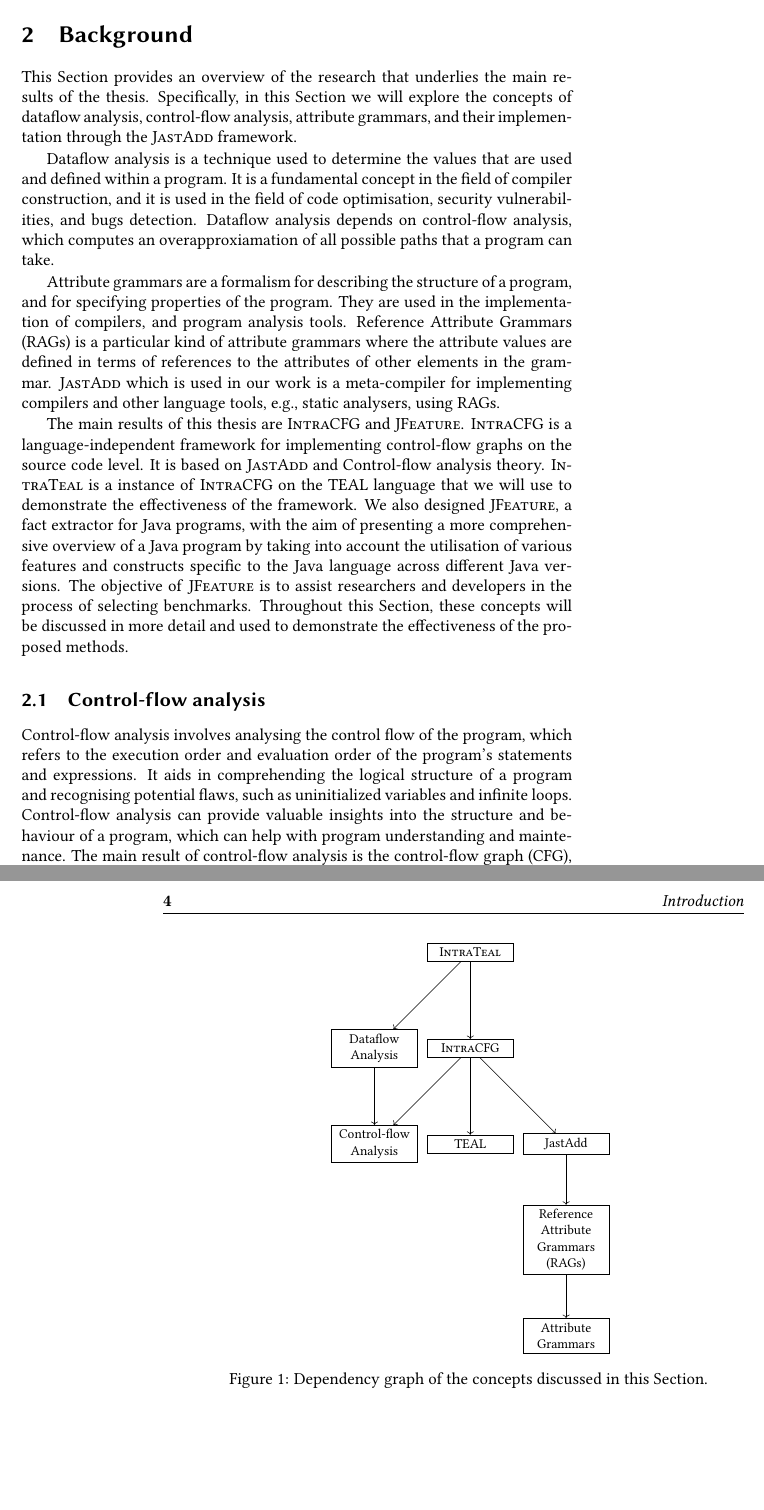
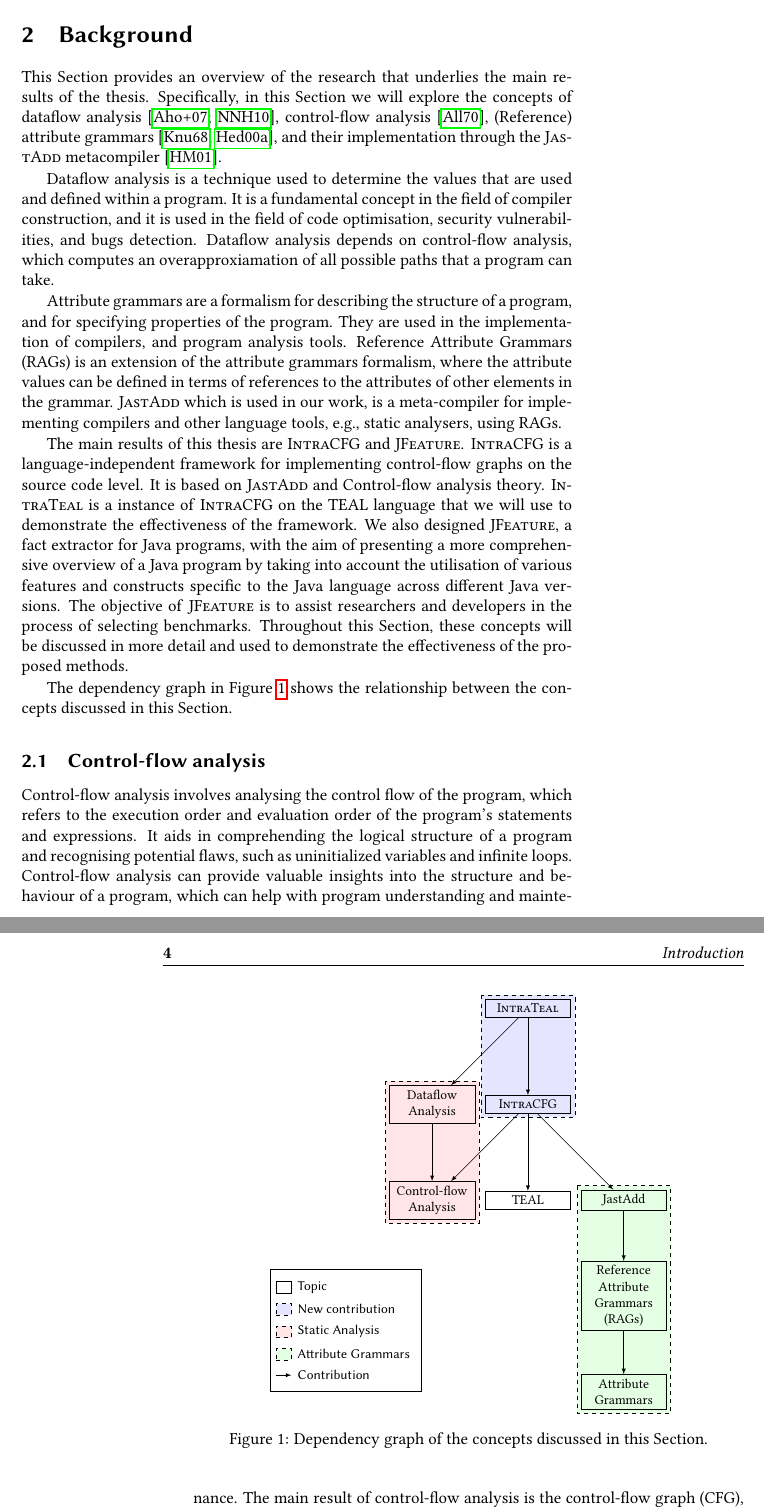
Before and after one commit to IdrissRio/Thesis, a LaTeX thesis (thesis.tex, which reads kappa/background.tex): two parts of pages 11 and 12 of 79, joined at a grey line, cut so that both start at the same text, the shorter picture padded with empty space. Compiled offline with pdfLaTeX.

Commit message:
Minor changes to Background

```diff
--- a/kappa/background.tex
+++ b/kappa/background.tex
@@ -2,8 +2,9 @@
 \label{sec:background}
 This Section provides an overview of the research that
 underlies the main results of the thesis. Specifically, in this Section we will explore
-the concepts of dataflow analysis, control-flow analysis, attribute grammars,
-and their implementation through the \textsc{JastAdd} framework.
+the concepts of dataflow analysis~\cite{aho2007compilers,Nielson2010Principles},
+control-flow analysis~\cite{allen1970control}, (Reference) attribute grammars~\cite{knuth1968semantics, DBLP:journals/informaticaSI/Hedin00},
+and their implementation through the \textsc{JastAdd} metacompiler~\cite{DBLP:journals/entcs/HedinM01}.
 
 Dataflow analysis is a technique used to determine the values that are used and
 defined within a program. It is a fundamental concept in the field of compiler
@@ -14,9 +15,9 @@ all possible paths that a program can take.
 Attribute grammars are a formalism for describing the structure of a program,
 and for specifying properties of the program. They are used in the implementation
 of compilers, and program analysis tools.
-Reference Attribute Grammars (RAGs) is a particular kind of attribute grammars
-where the attribute values are defined in terms of references to the attributes
-of other elements in the grammar. \textsc{JastAdd} which is used in our work is a meta-compiler
+Reference Attribute Grammars (RAGs) is an extension of the attribute grammars formalism,
+where the attribute values can be defined in terms of references to the attributes
+of other elements in the grammar. \textsc{JastAdd} which is used in our work, is a meta-compiler
 for implementing compilers and other language tools, e.g., static analysers, using RAGs.
 
 The main results of this thesis are \textsc{IntraCFG} and \textsc{JFeature}.
@@ -34,35 +35,58 @@ demonstrate the effectiveness of the proposed methods.
 
 % Here we can use different styles to distinguish between the different types of nodes
 % Everything is already set up, we just need to use the right style
+\usetikzlibrary{backgrounds}
 \begin{figure}[h]
     \centering
     \scalebox{0.8}{
 \begin{tikzpicture}[
     node distance=2.5cm,
-    results/.style={rectangle,draw=black,text width=2cm,text centered},
+    concept/.style={rectangle,draw=black,text width=2cm,text centered},
     rags/.style={rectangle,draw=black,text width=2cm,text centered},
     analysis/.style={rectangle,draw=black,text width=2cm,text centered},
-    teal/.style={rectangle,draw=black,text width=2cm,text centered}]
-    \node[analysis] (dataflow) {Dataflow Analysis};
-    \node[analysis, below of = dataflow] (cfa) {Control-flow Analysis};
-    \node[results, right of = dataflow] (intracfg) {\textsc{IntraCFG}};
-    \node[teal, below of = intracfg] (teal) {TEAL};
-	\node[rags, right of = teal] (jastadd) {JastAdd};
-    \node[rags, below of = jastadd] (rags) {Reference Attribute Grammars (RAGs)};
-	\node[rags, below of = rags] (ags) {Attribute Grammars};
-    \node[results, above of = intracfg] (intrateal) {\textsc{IntraTeal}};
-    \path[->] (dataflow) edge (cfa);
-    \path[->] (jastadd) edge (rags);
-    \path[->] (rags) edge (ags);
-    \path[->] (intracfg) edge (cfa);
-    \path[->] (intracfg) edge (teal);
-    \path[->] (intracfg) edge (jastadd);
-    \path[->] (intrateal) edge (dataflow);
-    \path[->] (intrateal) edge (intracfg);
+    teal/.style={rectangle,draw=black,text width=2cm,text centered},
+    contribution/.style={rectangle,draw=black,text width=2cm,text centered, dashed, fill=blue!10},
+    staticanalysis/.style={rectangle,draw=black,text width=2cm,text centered, dashed, fill=red!10},
+    ag/.style={rectangle,draw=black,text width=2cm,text centered, dashed, fill=green!10}
+    ]
+    \node[concept] (dataflow) {\phantom{Dataflow} \phantom{Analysis}};
+    \node[concept, below of = dataflow] (cfa) {\phantom{Control-flow} \phantom{Analysis}};
+    \node[concept, right of = dataflow] (intracfg) {\phantom{\textsc{IntraCFG}}};
+    \node[concept, below of = intracfg] (teal) {TEAL};
+	\node[concept, right of = teal] (jastadd) {JastAdd};
+    \node[concept, below of = jastadd] (rags) {Reference Attribute Grammars (RAGs)};
+	\node[concept, below of = rags] (ags) {Attribute Grammars};
+    \node[concept, above of = intracfg] (intrateal) {\phantom{\textsc{IntraTeal}}};
+    \draw[contribution] ($(intrateal.north west)+(-0.10,0.10)$) rectangle ($(intracfg.south east)+(0.10,-0.10)$);
+    \node[concept, right of = dataflow] (intracfg) {\textsc{IntraCFG}};
+    \node[concept, above of = intracfg] (intrateal) {\textsc{IntraTeal}};
+    \draw[staticanalysis] ($(dataflow.north west)+(-0.10,0.10)$) rectangle ($(cfa.south east)+(0.10,-0.10)$);
+    \node[concept] (dataflow) {Dataflow Analysis};
+    \node[concept, below of = dataflow] (cfa) {Control-flow Analysis};
+    \draw[ag] ($(jastadd.north west)+(-0.10,0.10)$) rectangle ($(ags.south east)+(0.10,-0.10)$);
+    \node[concept, right of = teal] (jastadd) {JastAdd};
+    \node[concept, below of = jastadd] (rags) {Reference Attribute Grammars (RAGs)};
+	\node[concept, below of = rags] (ags) {Attribute Grammars};
+    \path[->,-latex] (dataflow) edge (cfa);
+    \path[->,-latex] (jastadd) edge (rags);
+    \path[->,-latex] (rags) edge (ags);
+    \path[->,-latex] (intracfg) edge (cfa);
+    \path[->,-latex] (intracfg) edge (teal);
+    \path[->,-latex] (intracfg) edge (jastadd);
+    \path[->,-latex] (intrateal) edge (dataflow);
+    \path[->,-latex] (intrateal) edge (intracfg);
+    \matrix [draw, above left = -000pt and 150pt,inner sep=1ex,cells={nodes={font=\sffamily,anchor=west}},ampersand replacement=\&] at (ags) {
+        \node [concept, text width=0.1cm] {}; \& \node{Topic}; \\
+        \node [contribution, text width=0.1cm] {}; \& \node{New contribution}; \\
+        \node [staticanalysis,text width=0.1cm] {};  \& \node{Static Analysis};\\
+        \node [ag,text width=0.1cm] {}; \& \node{Attribute Grammars}; \\
+        \draw[-latex,color=black](0,0) -- ++ (0.4,0); \& \node{Contribution};\\
+      };
   \end{tikzpicture}}
-  \caption{Dependency graph of the concepts discussed in this Section.}
+  \caption{\label{fig:dependencygraph}Dependency graph of the concepts discussed in this Section.}
 \end{figure}
-
+The dependency graph in Figure~\ref{fig:dependencygraph} shows the relationship between
+the concepts discussed in this Section.
 
 \subsection{Control-flow analysis}
 
```
Also changed, not shown: papers/intraj/bibliography.bib (+9 -0 lines).
